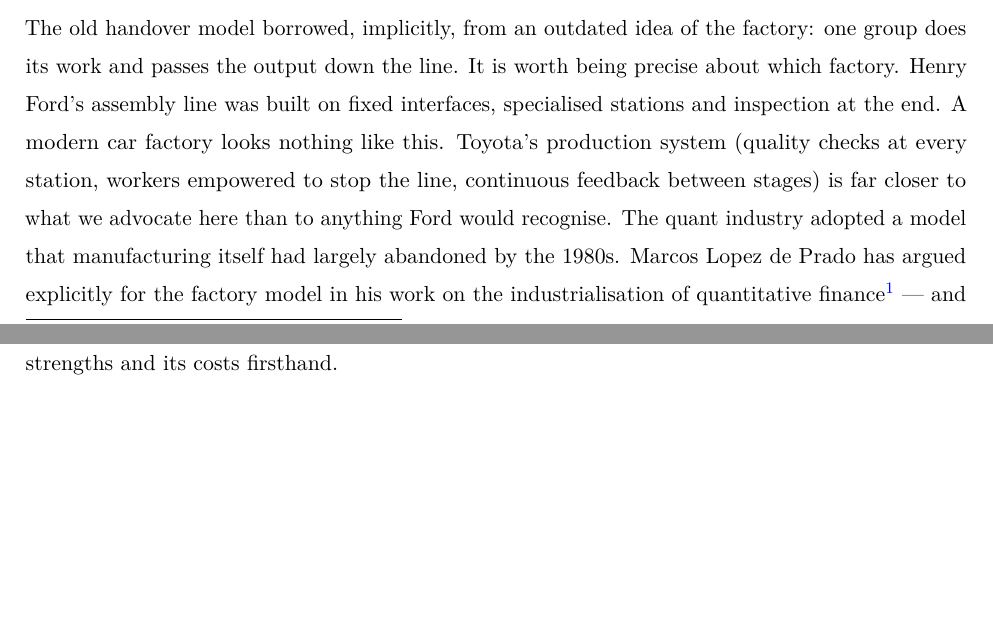
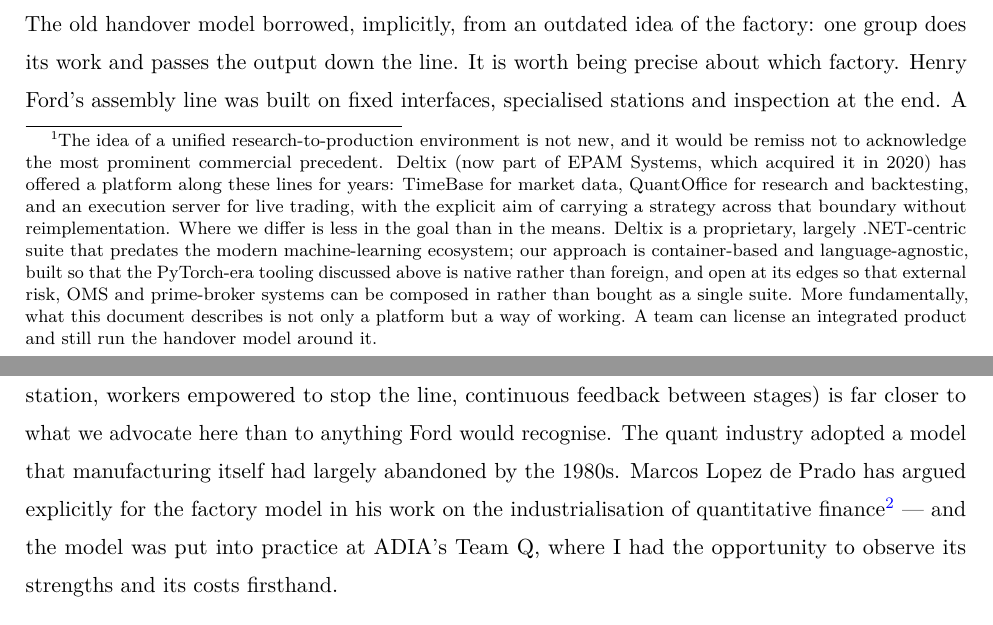
Before and after one commit to Jebel-Quant/platform, a LaTeX document (vision.tex): two parts of pages 3 and 4 of 13, joined at a grey line, cut so that both start at the same text, the shorter picture padded with empty space. Compiled offline with pdfLaTeX.

Commit message:
Add footnote acknowledging Deltix as commercial precedent
Name Deltix (now part of EPAM, acquired 2020) as the most prominent
prior art for the unified research-to-production environment, and draw
the distinction: proprietary/.NET vs container-based, language-agnostic
and openly composable, and a way of working rather than a product.

Co-Authored-By: Claude Opus 4.8 (1M context) <noreply@anthropic.com>

```diff
--- a/vision.tex
+++ b/vision.tex
@@ -184,3 +185,19 @@ platform carries them through to execution without a translation step.
+  is not new, and it would be remiss not to acknowledge the most
+  prominent commercial precedent. Deltix (now part of EPAM Systems,
+  which acquired it in 2020) has offered a platform along these lines
+  for years: TimeBase for market data, QuantOffice for research and
+  backtesting, and an execution server for live trading, with the
+  explicit aim of carrying a strategy across that boundary without
+  reimplementation. Where we differ is less in the goal than in the
+  means. Deltix is a proprietary, largely .NET-centric suite that
+  predates the modern machine-learning ecosystem; our approach is
+  container-based and language-agnostic, built so that the PyTorch-era
+  tooling discussed above is native rather than foreign, and open at its
+  edges so that external risk, OMS and prime-broker systems can be
+  composed in rather than bought as a single suite. More fundamentally,
+  what this document describes is not only a platform but a way of
+  working. A team can license an integrated product and still run the
+  handover model around it.}
 
 The old handover model borrowed, implicitly, from an outdated idea of
 the factory: one group does its work and passes the output down the
```
Also changed, not shown: vision.tex (3 more changed lines).
